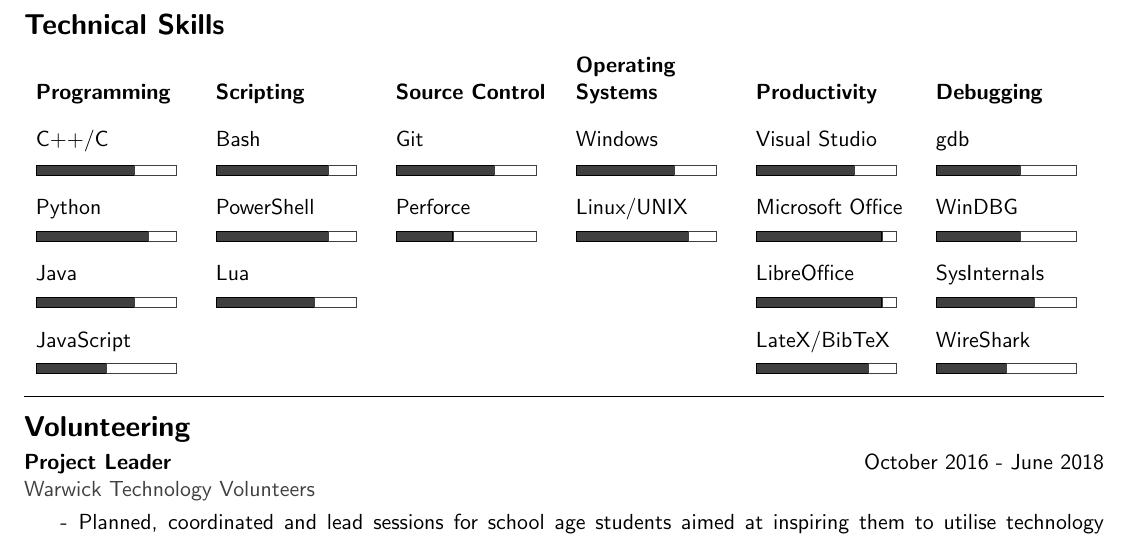
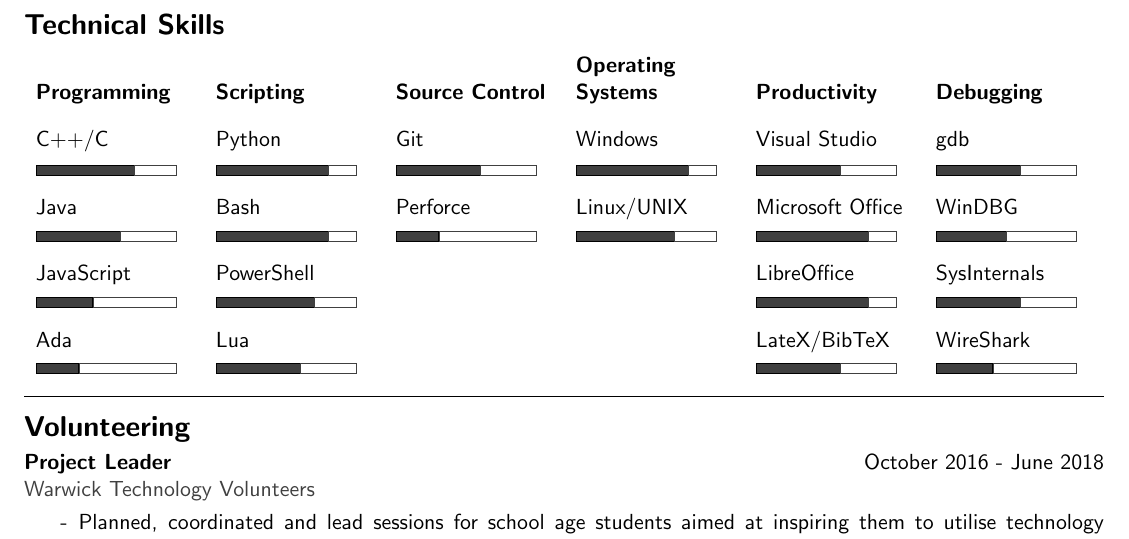
Before and after one commit to NDunne/Curriculum-Vitae, a LaTeX CV (cv.tex): part of page 2 of 2, cut so that both start at the same text. Compiled offline with pdfLaTeX.

Commit message:
updated skills & make

```diff
--- a/cv.tex
+++ b/cv.tex
@@ -122,14 +122,14 @@
 
    \noindent\begin{tabularx}{\linewidth}{X X X X X X}
 \textbf{Programming} & \textbf{Scripting} & \textbf{Source Control} & \textbf{Operating Systems} & \textbf{Productivity} & \textbf{Debugging} \\[10pt]
-C++/C & Bash & Git & Windows & Visual Studio & gdb \\[1pt]
-\skillbox{7} & \skillbox{8} & \skillbox{7} & \skillbox{7} & \skillbox{7} & \skillbox{6} \\[6pt]
-Python & PowerShell & Perforce & Linux/UNIX & Microsoft Office & WinDBG \\
-\skillbox{8} & \skillbox{8} & \skillbox{4} &  \skillbox{8} & \skillbox{9} & \skillbox{6} \\[6pt]
-Java & Lua & & & LibreOffice & SysInternals \\
-\skillbox{7} & \skillbox{7} & & & \skillbox{9} & \skillbox{7} \\[6pt]
-JavaScript & & & & LateX/BibTeX & WireShark \\
-\skillbox{5} & & & & \skillbox{8} & \skillbox{5} \\[6pt]
+C++/C        & Python       & Git          & Windows       & Visual Studio    & gdb\\[1pt]
+\skillbox{7} & \skillbox{8} & \skillbox{6} & \skillbox{8}  & \skillbox{6}     & \skillbox{6}\\[6pt]
+Java         & Bash         & Perforce     & Linux/UNIX    & Microsoft Office & WinDBG \\
+\skillbox{6} & \skillbox{8} & \skillbox{3} & \skillbox{7}  & \skillbox{8}     & \skillbox{5}\\[6pt]
+JavaScript   & PowerShell   &              &               & LibreOffice      & SysInternals \\
+\skillbox{4} & \skillbox{7} &              &               & \skillbox{8}     & \skillbox{6}\\[6pt]
+Ada          & Lua          &              &               & LateX/BibTeX     & WireShark \\
+\skillbox{3} & \skillbox{6} &              &               & \skillbox{6}     & \skillbox{4}\\[6pt]
    \end{tabularx}
 
 %% OLD FORMAT %%
```
Also changed, not shown: Makefile, cv.pdf.
